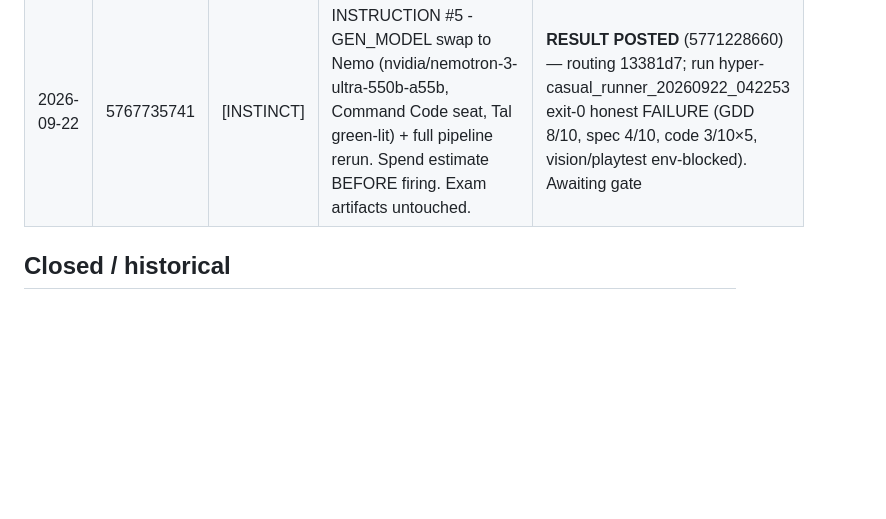
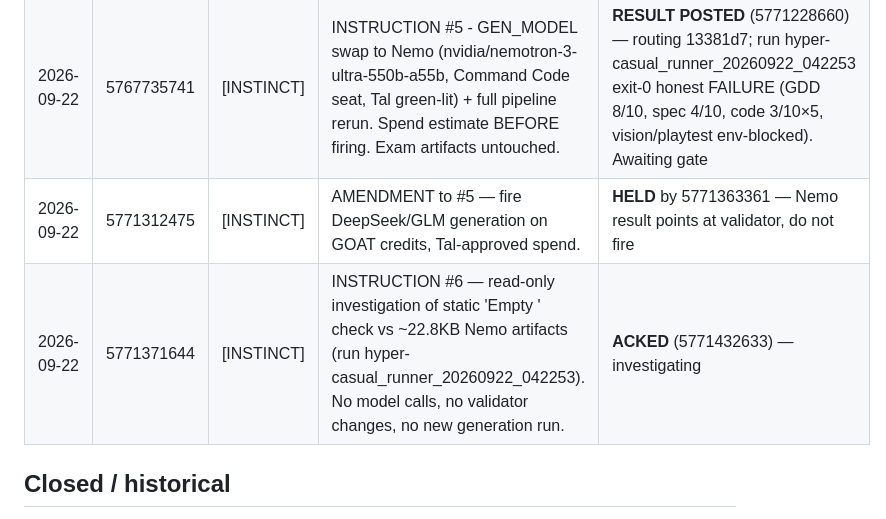
Before and after one commit to talyaak/gd-pipeline, a Markdown page: .commandcode/wire-ledger.md, the part around the change. GitHub-like rendering; blank space fills up the shorter version.

```diff
--- a/.commandcode/wire-ledger.md
+++ b/.commandcode/wire-ledger.md
@@ -21,6 +21,8 @@ All older instructions are CLOSED unless Instinct explicitly revives them by com
 | 2026-09-21 | 5767017517 | [INSTINCT] | INSTRUCTION #4 EXTENSION 2 — DeepSeek vision seat exam via GOAT credits. | **PASS** (5767647959) — commit 0aa149b |
 | 2026-09-21 | 5767052184 | [INSTINCT] | RULING — eye-test waived; business scrub 5767331910 DONE. | NOTED |
 | 2026-09-22 | 5767735741 | [INSTINCT] | INSTRUCTION #5 - GEN_MODEL swap to Nemo (nvidia/nemotron-3-ultra-550b-a55b, Command Code seat, Tal green-lit) + full pipeline rerun. Spend estimate BEFORE firing. Exam artifacts untouched. | **RESULT POSTED** (5771228660) — routing 13381d7; run hyper-casual_runner_20260922_042253 exit-0 honest FAILURE (GDD 8/10, spec 4/10, code 3/10×5, vision/playtest env-blocked). Awaiting gate |
+| 2026-09-22 | 5771312475 | [INSTINCT] | AMENDMENT to #5 — fire DeepSeek/GLM generation on GOAT credits, Tal-approved spend. | **HELD** by 5771363361 — Nemo result points at validator, do not fire |
+| 2026-09-22 | 5771371644 | [INSTINCT] | INSTRUCTION #6 — read-only investigation of static 'Empty <script>' check vs ~22.8KB Nemo artifacts (run hyper-casual_runner_20260922_042253). No model calls, no validator changes, no new generation run. | **ACKED** (5771432633) — investigating |
 
 ## Closed / historical
 
```
